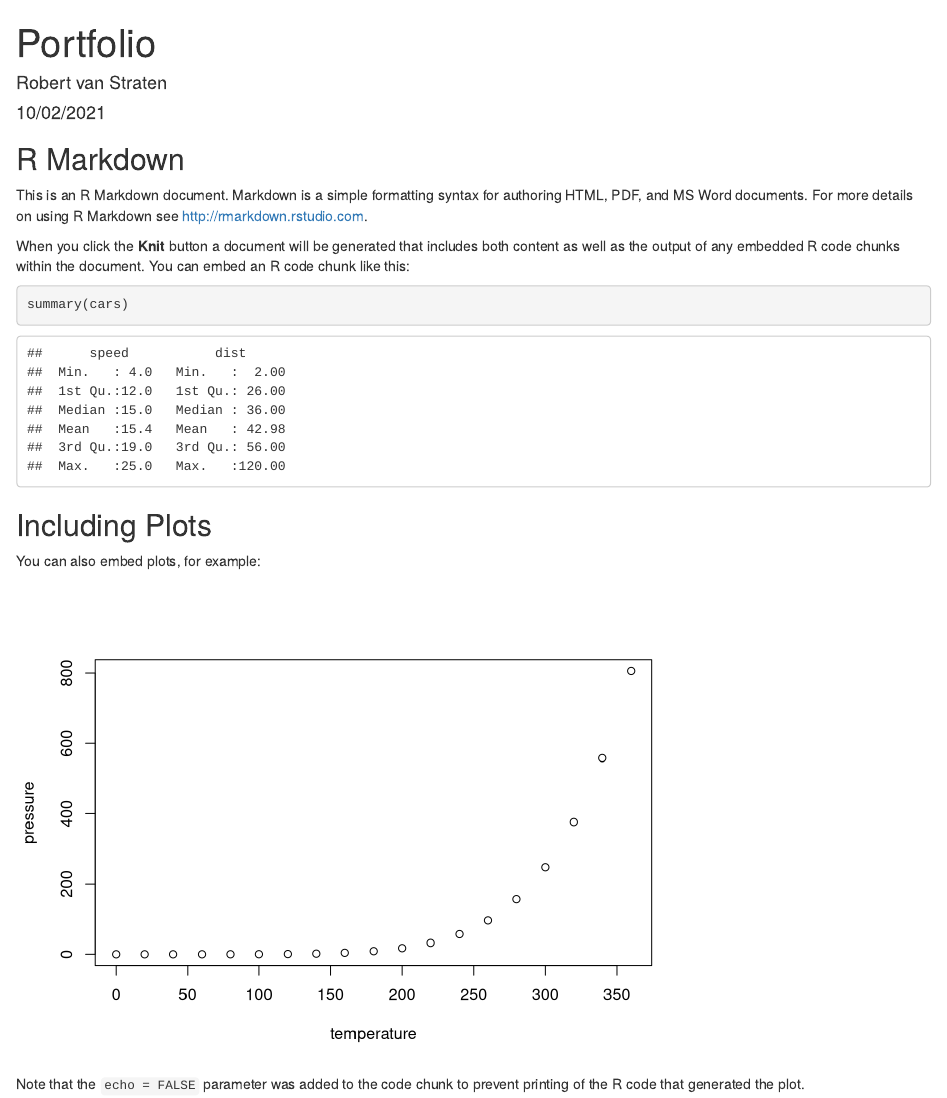
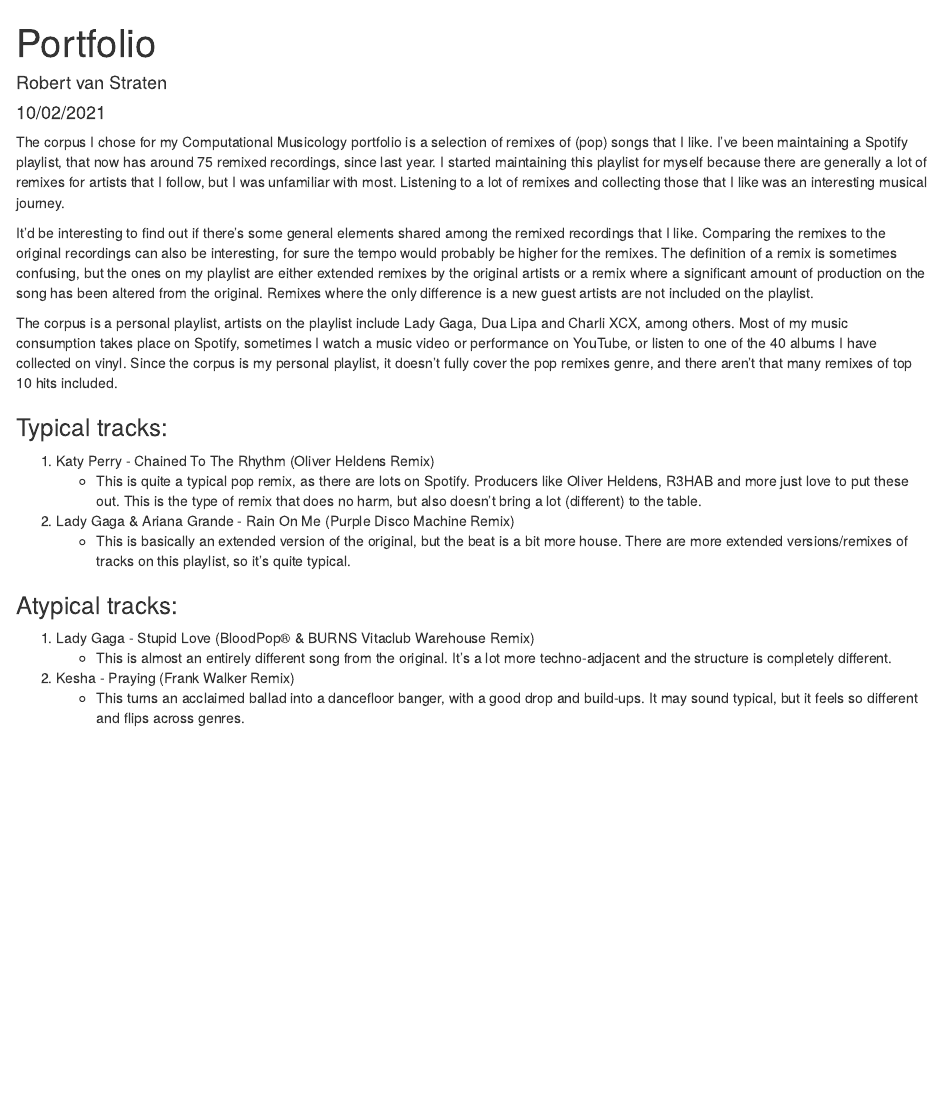
Before and after one commit to robertvanstraten/compmus, an R Markdown document (index.Rmd): the page in a window 1100 px wide, from its top. Rendered offline with R 4.5, knitr and Pandoc, with nearby package versions.

Commit message:
copy readme.md

````diff
--- a/index.Rmd
+++ b/index.Rmd
@@ -5,26 +5,24 @@ date: "10/02/2021"
 output: html_document
 ---
 
-```{r setup, include=FALSE}
-knitr::opts_chunk$set(echo = TRUE)
-```
+The corpus I chose for my Computational Musicology portfolio is a selection of remixes of (pop) songs that I like.
+I've been maintaining a Spotify playlist, that now has around 75 remixed recordings, since last year. I started maintaining this playlist for myself because there are generally a lot of remixes for artists that I follow, but I was unfamiliar with most. Listening to a lot of remixes and collecting those that I like was an interesting musical journey.
 
-## R Markdown
+It'd be interesting to find out if there's some general elements shared among the remixed recordings that I like. Comparing the remixes to the original recordings can also be interesting, for sure the tempo would probably be higher for the remixes.
+The definition of a remix is sometimes confusing, but the ones on my playlist are either extended remixes by the original artists or a remix where a significant amount of production on the song has been altered from the original. Remixes where the only difference is a new guest artists are not included on the playlist.
 
-This is an R Markdown document. Markdown is a simple formatting syntax for authoring HTML, PDF, and MS Word documents. For more details on using R Markdown see <http://rmarkdown.rstudio.com>.
 
-When you click the **Knit** button a document will be generated that includes both content as well as the output of any embedded R code chunks within the document. You can embed an R code chunk like this:
+The corpus is a personal playlist, artists on the playlist include Lady Gaga, Dua Lipa and Charli XCX, among others. Most of my music consumption takes place on Spotify, sometimes I watch a music video or performance on YouTube, or listen to one of the 40 albums I have collected on vinyl.
+Since the corpus is my personal playlist, it doesn't fully cover the pop remixes genre, and there aren't that many remixes of top 10 hits included.
 
-```{r cars}
-summary(cars)
-```
+### Typical tracks:
+1. Katy Perry - Chained To The Rhythm (Oliver Heldens Remix)
+    * This is quite a typical pop remix, as there are lots on Spotify. Producers like Oliver Heldens, R3HAB and more just love to put these out. This is the type of remix that does no harm, but also doesn't bring a lot (different) to the table.
+2. Lady Gaga & Ariana Grande - Rain On Me (Purple Disco Machine Remix)
+    * This is basically an extended version of the original, but the beat is a bit more house. There are more extended versions/remixes of tracks on this playlist, so it's quite typical.
 
-## Including Plots
-
-You can also embed plots, for example:
-
-```{r pressure, echo=FALSE}
-plot(pressure)
-```
-
-Note that the `echo = FALSE` parameter was added to the code chunk to prevent printing of the R code that generated the plot.
+### Atypical tracks:
+1. Lady Gaga - Stupid Love (BloodPop® & BURNS Vitaclub Warehouse Remix)
+    * This is almost an entirely different song from the original. It's a lot more techno-adjacent and the structure is completely different.
+2. Kesha - Praying (Frank Walker Remix)
+    * This turns an acclaimed ballad into a dancefloor banger, with a good drop and build-ups. It may sound typical, but it feels so different and flips across genres.
````
